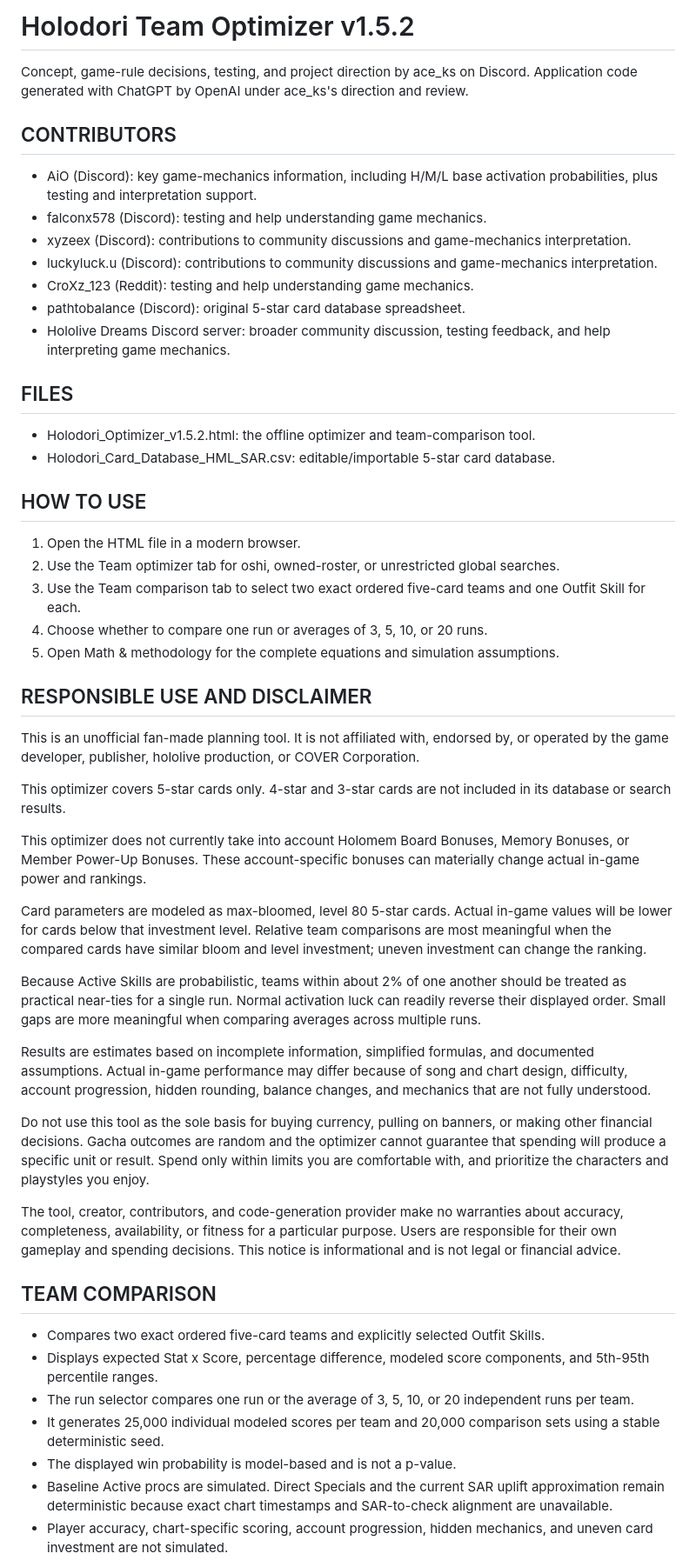
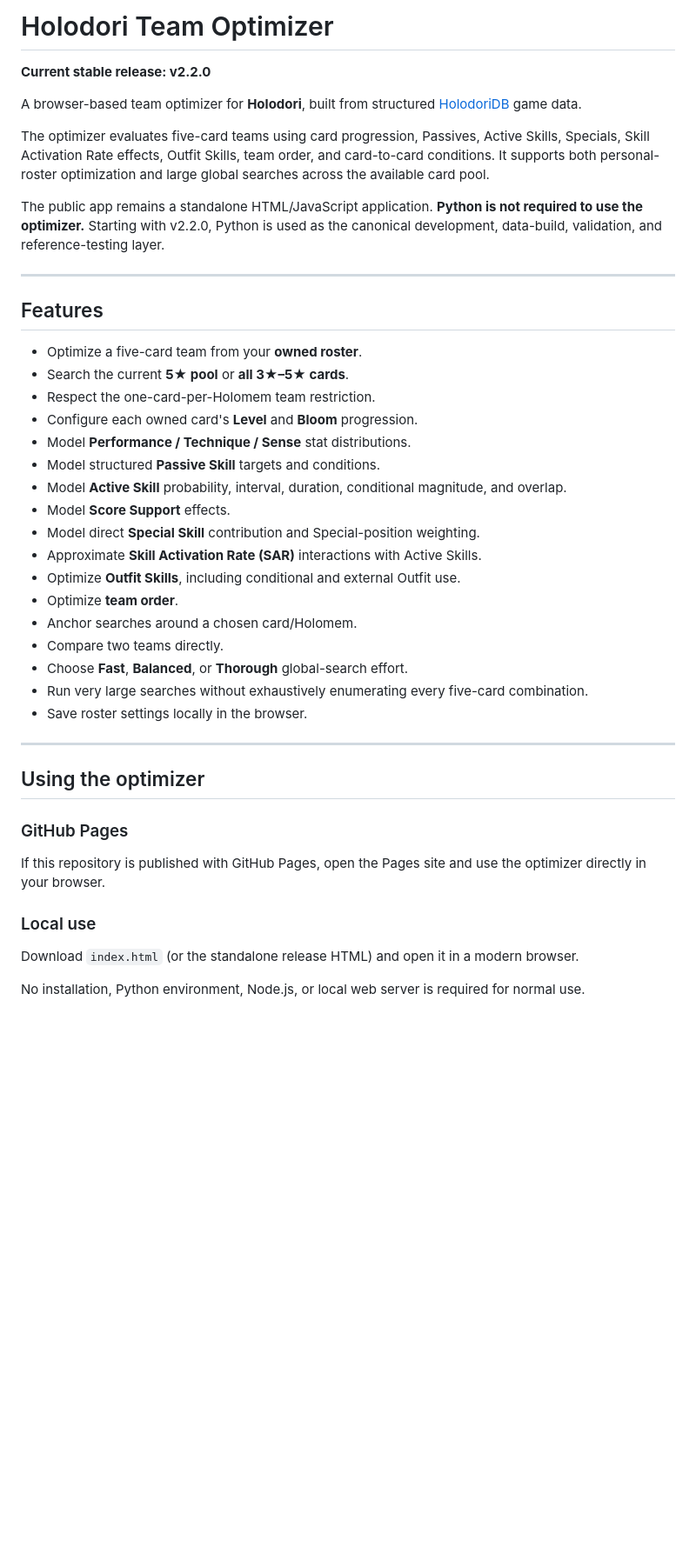
Before and after one commit to ace-ks-dev/holodori-optimizer, a Markdown page: README.md, the part around one of its changes. Shown at 87% size. GitHub-like rendering; blank space fills up the shorter version.

```diff
--- a/README.md
+++ b/README.md
@@ -1,58 +1,46 @@
-Holodori Team Optimizer v1.5.2
-=================================
+# Holodori Team Optimizer
 
-Concept, game-rule decisions, testing, and project direction by ace_ks on Discord.
-Application code generated with ChatGPT by OpenAI under ace_ks's direction and review.
+**Current stable release: v2.2.0**
 
-CONTRIBUTORS
-------------
-- AiO (Discord): key game-mechanics information, including H/M/L base activation probabilities, plus testing and interpretation support.
-- falconx578 (Discord): testing and help understanding game mechanics.
-- xyzeex (Discord): contributions to community discussions and game-mechanics interpretation.
-- luckyluck.u (Discord): contributions to community discussions and game-mechanics interpretation.
-- CroXz_123 (Reddit): testing and help understanding game mechanics.
-- pathtobalance (Discord): original 5-star card database spreadsheet.
-- Hololive Dreams Discord server: broader community discussion, testing feedback, and help interpreting game mechanics.
+A browser-based team optimizer for **Holodori**, built from structured [HolodoriDB](https://holodori.best/) game data.
 
-FILES
------
-- Holodori_Optimizer_v1.5.2.html: the offline optimizer and team-comparison tool.
-- Holodori_Card_Database_HML_SAR.csv: editable/importable 5-star card database.
+The optimizer evaluates five-card teams using card progression, Passives, Active Skills, Specials, Skill Activation Rate effects, Outfit Skills, team order, and card-to-card conditions. It supports both personal-roster optimization and large global searches across the available card pool.
 
-HOW TO USE
-----------
-1. Open the HTML file in a modern browser.
-2. Use the Team optimizer tab for oshi, owned-roster, or unrestricted global searches.
-3. Use the Team comparison tab to select two exact ordered five-card teams and one Outfit Skill for each.
-4. Choose whether to compare one run or averages of 3, 5, 10, or 20 runs.
-5. Open Math & methodology for the complete equations and simulation assumptions.
+The public app remains a standalone HTML/JavaScript application. **Python is not required to use the optimizer.** Starting with v2.2.0, Python is used as the canonical development, data-build, validation, and reference-testing layer.
 
-RESPONSIBLE USE AND DISCLAIMER
-------------------------------
-This is an unofficial fan-made planning tool. It is not affiliated with, endorsed by, or operated by the game developer, publisher, hololive production, or COVER Corporation.
+---
 
-This optimizer covers 5-star cards only. 4-star and 3-star cards are not included in its database or search results.
+## Features
 
-This optimizer does not currently take into account Holomem Board Bonuses, Memory Bonuses, or Member Power-Up Bonuses. These account-specific bonuses can materially change actual in-game power and rankings.
+- Optimize a five-card team from your **owned roster**.
+- Search the current **5★ pool** or **all 3★–5★ cards**.
+- Respect the one-card-per-Holomem team restriction.
+- Configure each owned card's **Level** and **Bloom** progression.
+- Model **Performance / Technique / Sense** stat distributions.
+- Model structured **Passive Skill** targets and conditions.
+- Model **Active Skill** probability, interval, duration, conditional magnitude, and overlap.
+- Model **Score Support** effects.
+- Model direct **Special Skill** contribution and Special-position weighting.
+- Approximate **Skill Activation Rate (SAR)** interactions with Active Skills.
+- Optimize **Outfit Skills**, including conditional and external Outfit use.
+- Optimize **team order**.
+- Anchor searches around a chosen card/Holomem.
+- Compare two teams directly.
+- Choose **Fast**, **Balanced**, or **Thorough** global-search effort.
+- Run very large searches without exhaustively enumerating every five-card combination.
+- Save roster settings locally in the browser.
 
-Card parameters are modeled as max-bloomed, level 80 5-star cards. Actual in-game values will be lower for cards below that investment level. Relative team comparisons are most meaningful when the compared cards have similar bloom and level investment; uneven investment can change the ranking.
+---
 
-Because Active Skills are probabilistic, teams within about 2% of one another should be treated as practical near-ties for a single run. Normal activation luck can readily reverse their displayed order. Small gaps are more meaningful when comparing averages across multiple runs.
+## Using the optimizer
 
-Results are estimates based on incomplete information, simplified formulas, and documented assumptions. Actual in-game performance may differ because of song and chart design, difficulty, account progression, hidden rounding, balance changes, and mechanics that are not fully understood.
+### GitHub Pages
 
-Do not use this tool as the sole basis for buying currency, pulling on banners, or making other financial decisions. Gacha outcomes are random and the optimizer cannot guarantee that spending will produce a specific unit or result. Spend only within limits you are comfortable with, and prioritize the characters and playstyles you enjoy.
+If this repository is published with GitHub Pages, open the Pages site and use the optimizer directly in your browser.
 
-The tool, creator, contributors, and code-generation provider make no warranties about accuracy, completeness, availability, or fitness for a particular purpose. Users are responsible for their own gameplay and spending decisions. This notice is informational and is not legal or financial advice.
+### Local use
 
+Download `index.html` (or the standalone release HTML) and open it in a modern browser.
 
-TEAM COMPARISON
----------------
-- Compares two exact ordered five-card teams and explicitly selected Outfit Skills.
-- Displays expected Stat x Score, percentage difference, modeled score components, and 5th-95th percentile ranges.
-- The run selector compares one run or the average of 3, 5, 10, or 20 independent runs per team.
-- It generates 25,000 individual modeled scores per team and 20,000 comparison sets using a stable deterministic seed.
-- The displayed win probability is model-based and is not a p-value.
-- Baseline Active procs are simulated. Direct Specials and the current SAR uplift approximation remain deterministic because exact chart timestamps and SAR-to-check alignment are unavailable.
-- Player accuracy, chart-specific scoring, account progression, hidden mechanics, and uneven card investment are not simulated.
+No installation, Python environment, Node.js, or local web server is required for normal use.
 
```
Also changed, not shown: other parts of README.md (+278 -111 lines).
